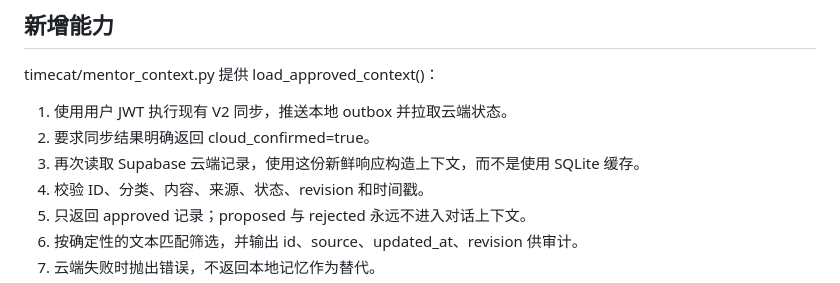
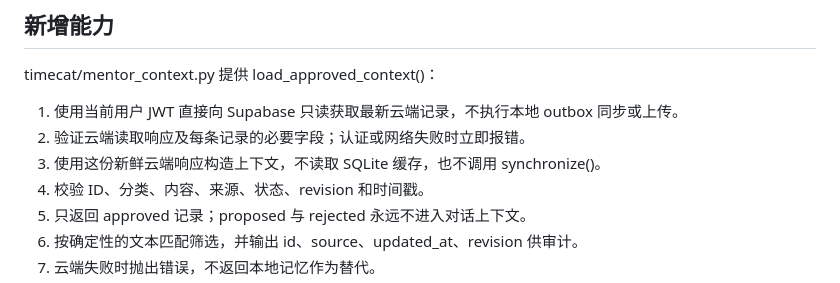
Before and after one commit to mjw3177109/damoxingtest, a Markdown page: docs/TIMECAT_APPROVED_MEMORY_CONTEXT_V24.md, the part around the change. GitHub-like rendering.

Commit message:
docs(timecat): align V2.4 context steps with read-only implementation

```diff
--- a/docs/TIMECAT_APPROVED_MEMORY_CONTEXT_V24.md
+++ b/docs/TIMECAT_APPROVED_MEMORY_CONTEXT_V24.md
@@ -10,9 +10,9 @@
 
 timecat/mentor_context.py 提供 load_approved_context()：
 
-1. 使用用户 JWT 执行现有 V2 同步，推送本地 outbox 并拉取云端状态。
-2. 要求同步结果明确返回 cloud_confirmed=true。
-3. 再次读取 Supabase 云端记录，使用这份新鲜响应构造上下文，而不是使用 SQLite 缓存。
+1. 使用当前用户 JWT 直接向 Supabase 只读获取最新云端记录，不执行本地 outbox 同步或上传。
+2. 验证云端读取响应及每条记录的必要字段；认证或网络失败时立即报错。
+3. 使用这份新鲜云端响应构造上下文，不读取 SQLite 缓存，也不调用 synchronize()。
 4. 校验 ID、分类、内容、来源、状态、revision 和时间戳。
 5. 只返回 approved 记录；proposed 与 rejected 永远不进入对话上下文。
 6. 按确定性的文本匹配筛选，并输出 id、source、updated_at、revision 供审计。
```
